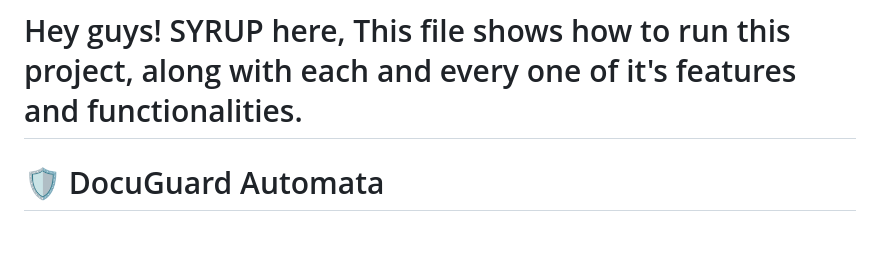
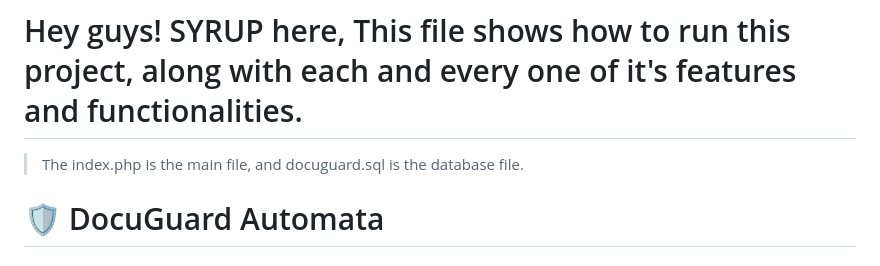
Before and after one commit to Sujal05-tech/doc-verify-sviit, a Markdown page: SYRUP's README.md, the part around the change. Drawn GitHub-style.

Commit message:
Update README with project overview and main files
Added brief introduction and main file information.

```diff
--- a/SYRUP's README.md
+++ b/SYRUP's README.md
@@ -1,4 +1,5 @@
 # Hey guys! SYRUP here, This file shows how to run this project, along with each and every one of it's features and functionalities.
+> The index.php is the main file, and docuguard.sql is the database file.
 
 # 🛡️ DocuGuard Automata
 ### AI-Powered Document Verification Portal
```
